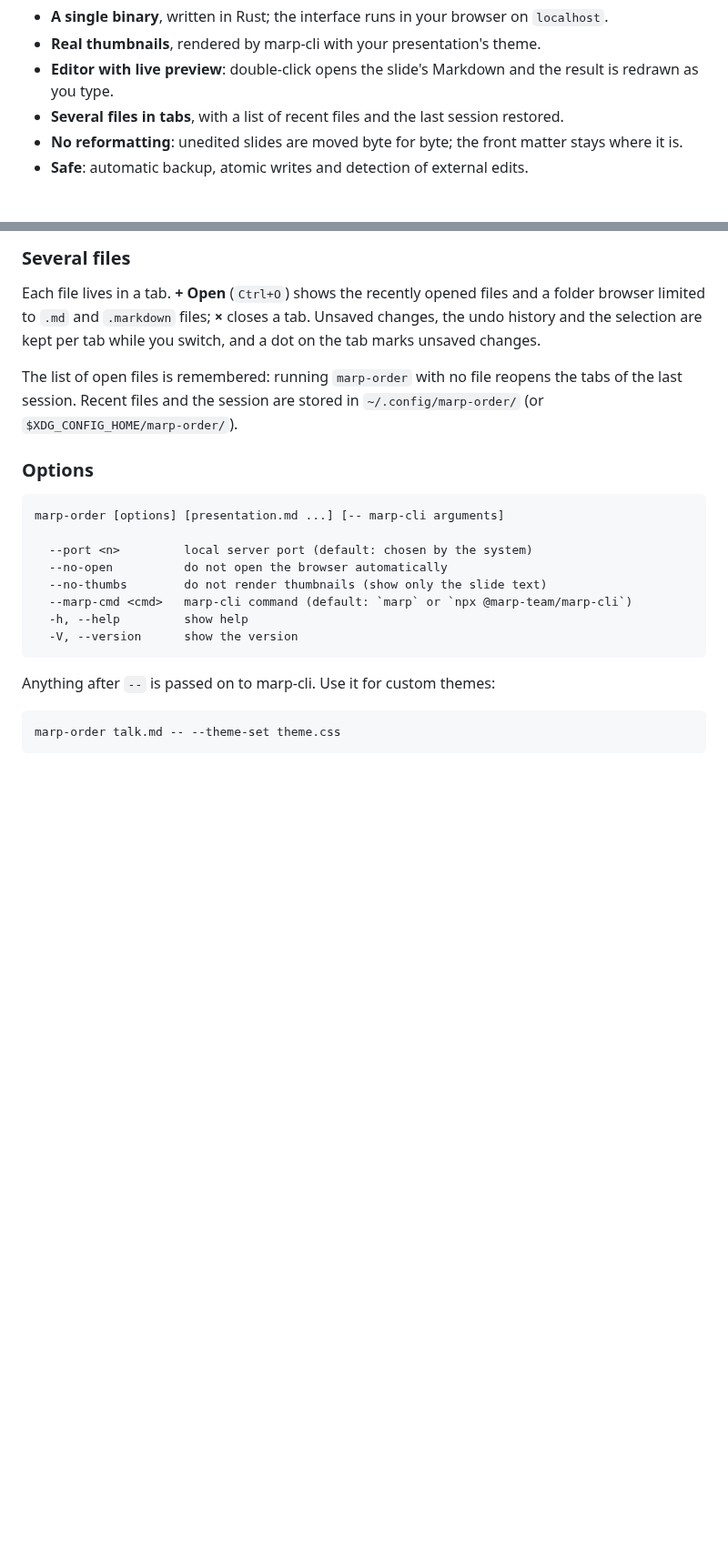
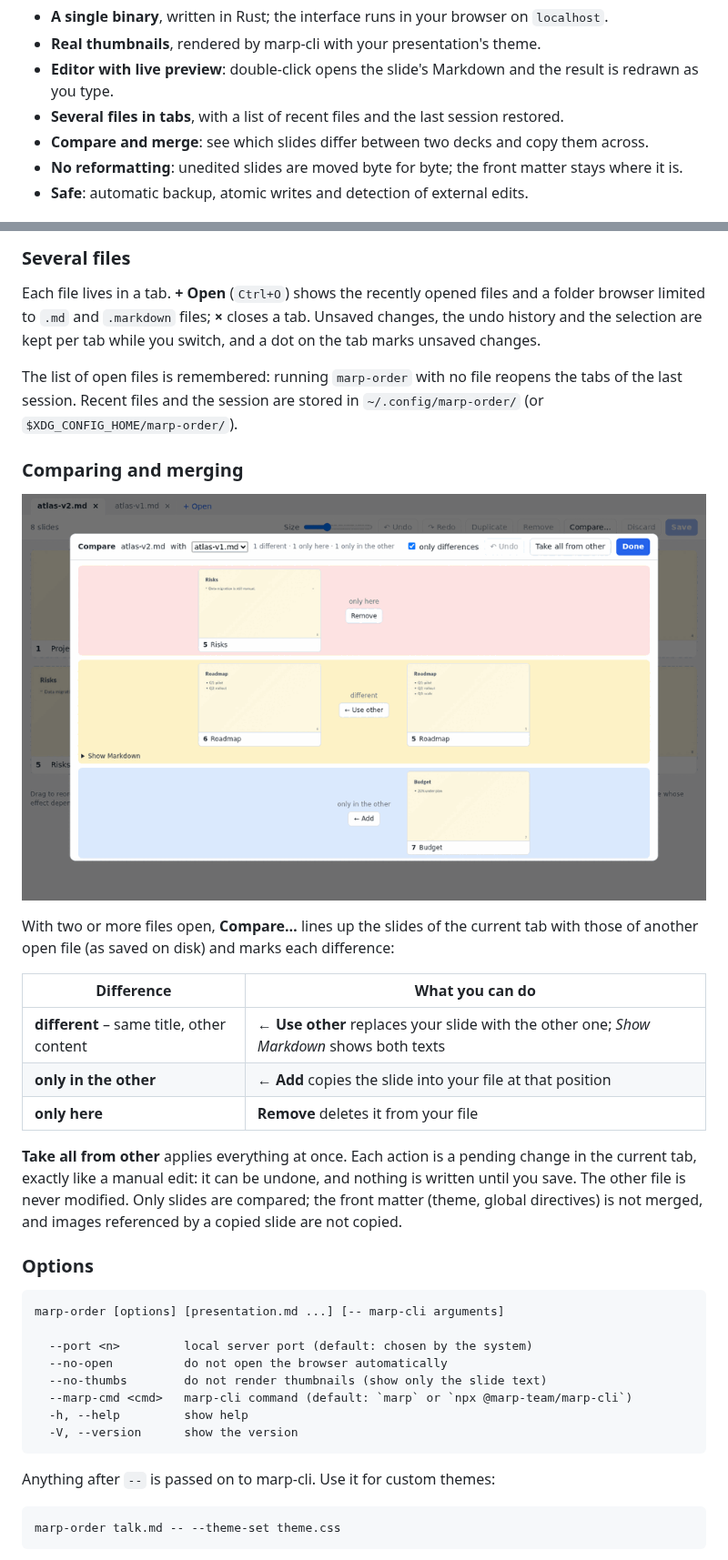
Before and after one commit to guiok/marp-order, a Markdown page: README.md, 2 parts joined by grey strips. Shown at 91% size. GitHub-like rendering; pictures changed too: docs/compare.png (added); blank space fills up the shorter version.

```diff
--- a/README.md
+++ b/README.md
@@ -18,6 +18,7 @@ without touching the content of the slides.
 - **Editor with live preview**: double-click opens the slide's Markdown and the result
   is redrawn as you type.
 - **Several files in tabs**, with a list of recent files and the last session restored.
+- **Compare and merge**: see which slides differ between two decks and copy them across.
 - **No reformatting**: unedited slides are moved byte for byte; the front matter stays
   where it is.
 - **Safe**: automatic backup, atomic writes and detection of external edits.
@@ -107,6 +109,25 @@ dot on the tab marks unsaved changes.
 The list of open files is remembered: running `marp-order` with no file reopens the tabs
 of the last session. Recent files and the session are stored in
 `~/.config/marp-order/` (or `$XDG_CONFIG_HOME/marp-order/`).
+
+### Comparing and merging
+
+![Comparing two decks](docs/compare.png)
+
+With two or more files open, **Compare…** lines up the slides of the current tab with
+those of another open file (as saved on disk) and marks each difference:
+
+| Difference | What you can do |
+|---|---|
+| **different** – same title, other content | **← Use other** replaces your slide with the other one; *Show Markdown* shows both texts |
+| **only in the other** | **← Add** copies the slide into your file at that position |
+| **only here** | **Remove** deletes it from your file |
+
+**Take all from other** applies everything at once. Each action is a pending change in
+the current tab, exactly like a manual edit: it can be undone, and nothing is written
+until you save. The other file is never modified. Only slides are compared; the front
+matter (theme, global directives) is not merged, and images referenced by a copied slide
+are not copied.
 
 ### Options
 
```
Also changed, not shown: other parts of README.md (+1 -0 lines), README.pt-BR.md (+21 -0 lines), docs/ARQUITETURA.md (+5 -0 lines), 1 other file.
